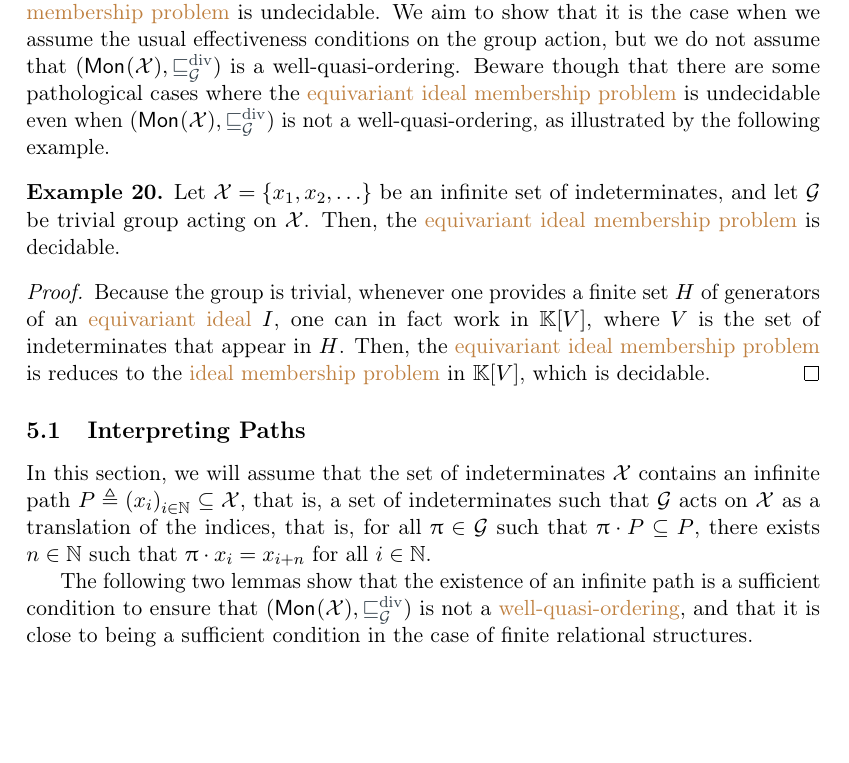
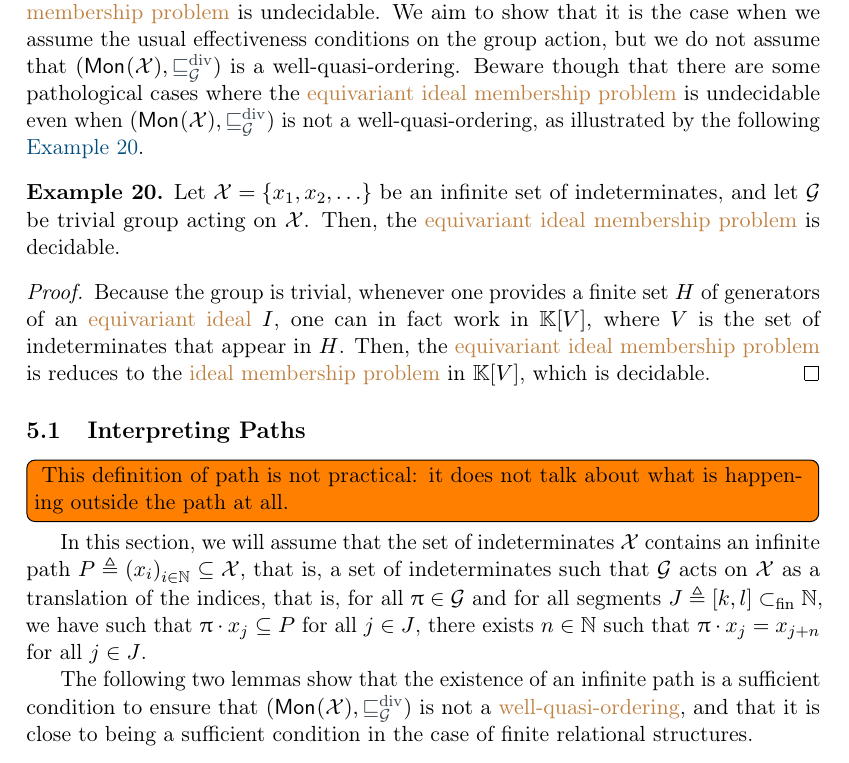
Before and after one commit to AliaumeL/AtomicHilbert, a LaTeX paper (atomic.tex, which reads src/undecidability.tex): part of page 12 of 20, cut so that both start at the same text, the shorter picture padded with empty space. Compiled offline with pdfLaTeX; a LaTeX package or settings file that is missing is left out.

Commit message:
fix: definition of paths, and removing unused sections

```diff
--- a/src/undecidability.tex
+++ b/src/undecidability.tex
@@ -10,7 +10,7 @@ action, but we do not assume that $(\mon{\Indets}, \gdivleq)$ is a
 well-quasi-ordering. Beware though that there are some pathological cases where
 the \kl{equivariant ideal membership problem} is undecidable even when
 $(\mon{\Indets}, \gdivleq)$ is not a well-quasi-ordering, as illustrated by the
-following example.
+following \cref{ex:non-wqo-undecidable}.
 
 \begin{example}
   \label{ex:non-wqo-undecidable}
@@ -30,13 +30,17 @@ following example.
 \subsection{Interpreting Paths}
 \label{subsec:paths}
 
-
+\todo[inline]{
+  This definition of path is not practical: it does not talk about what is happening
+  outside the path at all.
+}
 In this section, we will assume that the set of indeterminates $\Indets$
 contains an infinite path $P \defined \seqof{x_i}[i \in \N] \subseteq \Indets$,
 that is, a set of indeterminates such that $\group$ acts on $\Indets$ as a
-translation of the indices, that is, for all $\gelem \in \group$ such that
-$\gelem \cdot P \subseteq P$, there exists $n \in \N$ such that $\gelem \cdot
-x_i = x_{i + n}$ for all $i \in \N$.
+translation of the indices, that is, for all $\gelem \in \group$ and for all
+segments $J \defined [k,l] \subfin \N$, we have such that $\gelem \cdot x_j
+\subseteq P$ for all $j \in J$, there exists $n \in \N$ such that $\gelem \cdot
+x_j = x_{j + n}$ for all $j \in J$.
 
 The following two lemmas show that the existence of an infinite path is a
 sufficient condition to ensure that $(\mon{\Indets}, \gdivleq)$ is not a
```
